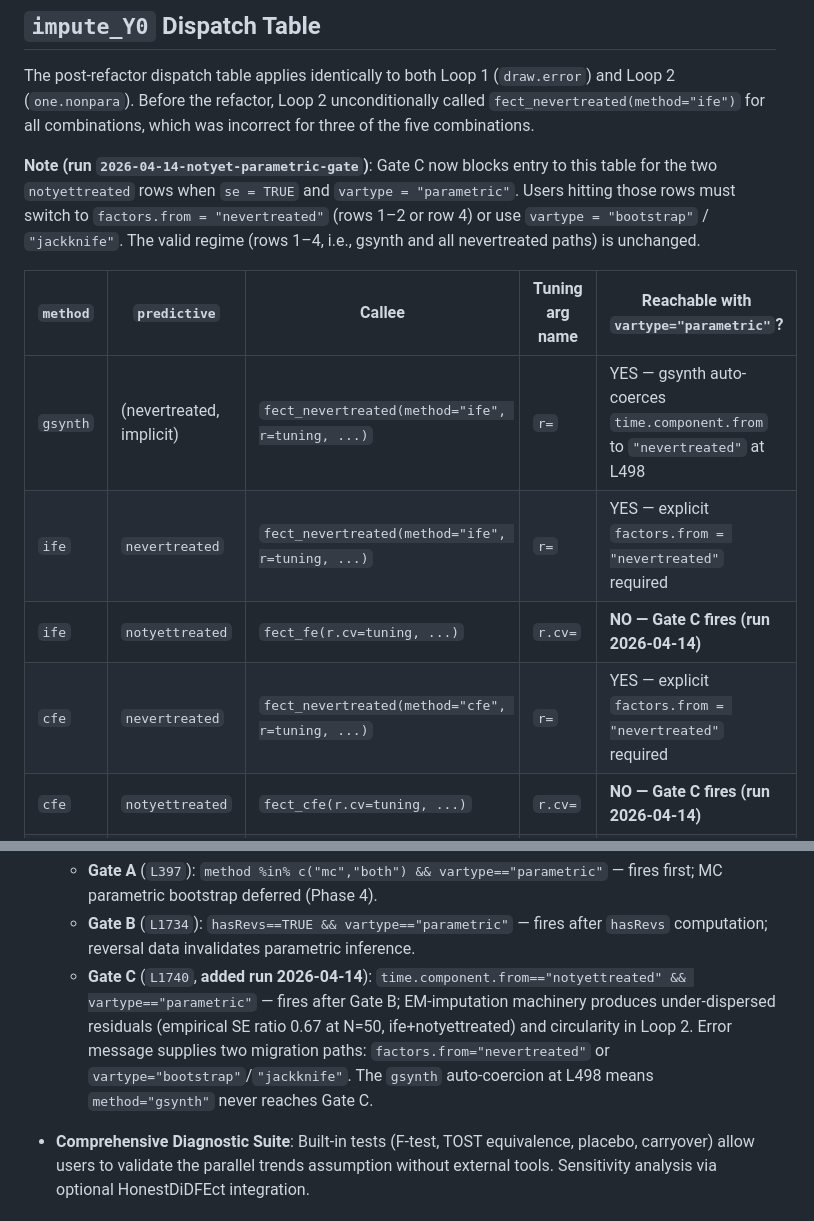
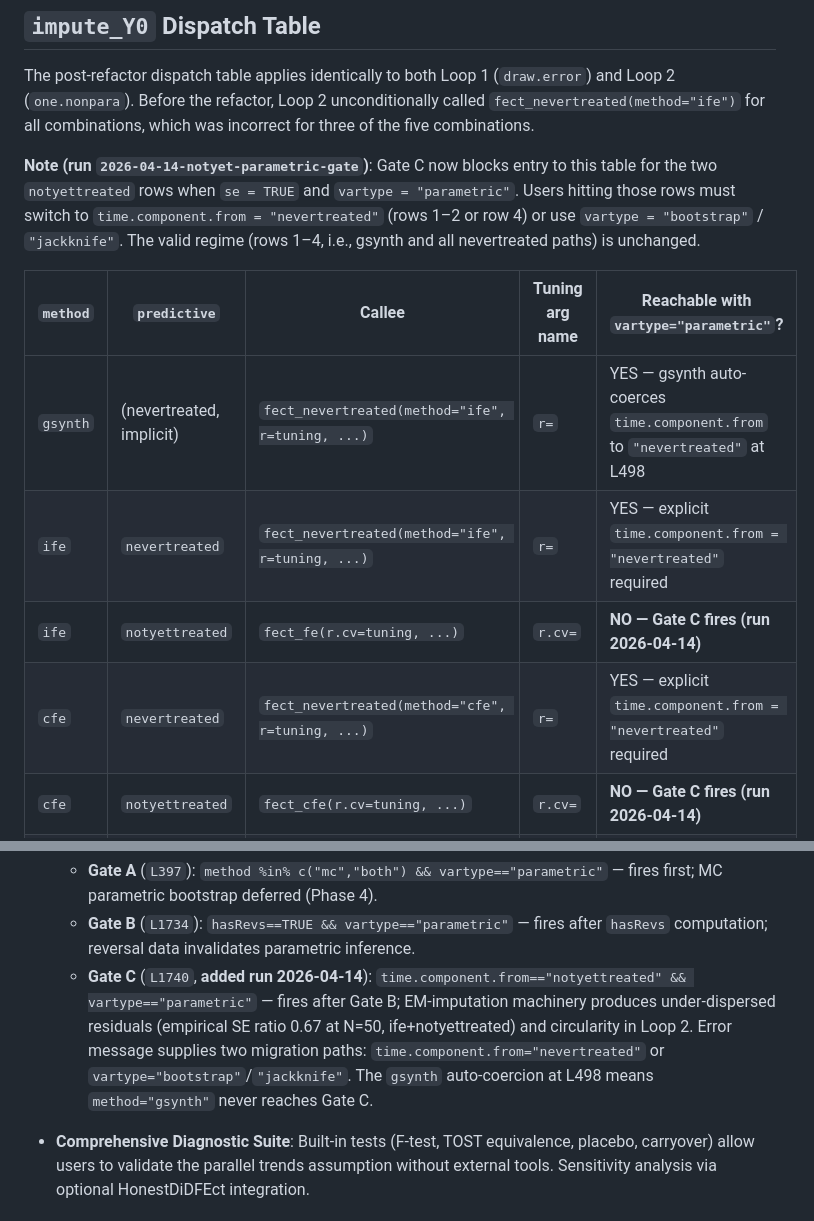
Before and after one commit to xuyiqing/fect, a Markdown page: ARCHITECTURE.md, 2 parts joined by grey strips. Drawn GitHub-style.

Commit message:
docs: align ARCHITECTURE.md dispatch table with time.component.from rename
Three lagging references to `factors.from` updated to the
current parameter name `time.component.from`. Restored from
a WIP stash that was parked during the dev backport work.

Co-Authored-By: Claude Opus 4.7 (1M context) <noreply@anthropic.com>

```diff
--- a/ARCHITECTURE.md
+++ b/ARCHITECTURE.md
@@ -401,14 +401,14 @@ graph TD
 
 The post-refactor dispatch table applies identically to both Loop 1 (`draw.error`) and Loop 2 (`one.nonpara`). Before the refactor, Loop 2 unconditionally called `fect_nevertreated(method="ife")` for all combinations, which was incorrect for three of the five combinations.
 
-**Note (run `2026-04-14-notyet-parametric-gate`)**: Gate C now blocks entry to this table for the two `notyettreated` rows when `se = TRUE` and `vartype = "parametric"`. Users hitting those rows must switch to `factors.from = "nevertreated"` (rows 1–2 or row 4) or use `vartype = "bootstrap"` / `"jackknife"`. The valid regime (rows 1–4, i.e., gsynth and all nevertreated paths) is unchanged.
+**Note (run `2026-04-14-notyet-parametric-gate`)**: Gate C now blocks entry to this table for the two `notyettreated` rows when `se = TRUE` and `vartype = "parametric"`. Users hitting those rows must switch to `time.component.from = "nevertreated"` (rows 1–2 or row 4) or use `vartype = "bootstrap"` / `"jackknife"`. The valid regime (rows 1–4, i.e., gsynth and all nevertreated paths) is unchanged.
 
 | `method` | `predictive` | Callee | Tuning arg name | Reachable with `vartype="parametric"`? |
 | --- | --- | --- | --- | --- |
 | `gsynth` | (nevertreated, implicit) | `fect_nevertreated(method="ife", r=tuning, ...)` | `r=` | YES — gsynth auto-coerces `time.component.from` to `"nevertreated"` at L498 |
-| `ife` | `nevertreated` | `fect_nevertreated(method="ife", r=tuning, ...)` | `r=` | YES — explicit `factors.from = "nevertreated"` required |
+| `ife` | `nevertreated` | `fect_nevertreated(method="ife", r=tuning, ...)` | `r=` | YES — explicit `time.component.from = "nevertreated"` required |
 | `ife` | `notyettreated` | `fect_fe(r.cv=tuning, ...)` | `r.cv=` | **NO — Gate C fires (run 2026-04-14)** |
-| `cfe` | `nevertreated` | `fect_nevertreated(method="cfe", r=tuning, ...)` | `r=` | YES — explicit `factors.from = "nevertreated"` required |
+| `cfe` | `nevertreated` | `fect_nevertreated(method="cfe", r=tuning, ...)` | `r=` | YES — explicit `time.component.from = "nevertreated"` required |
 | `cfe` | `notyettreated` | `fect_cfe(r.cv=tuning, ...)` | `r.cv=` | **NO — Gate C fires (run 2026-04-14)** |
 | `mc` | any | `stop(...)` — Phase 4 deferred | — | NO — Gate A fires (L397) |
 
@@ -439,7 +439,7 @@ Extra-FE arguments (`X.extra.FE`, `X.Z`, `X.Q`, `X.gamma`, `X.kappa`, `Zgamma.id
 - **Defense-in-Depth Parametric Bootstrap Gates in default.R**: `fect.default()` enforces three hard gates before dispatching to `fect_boot()`, together restricting parametric bootstrap to the theoretically-justified regime (gsynth / ife+nevertreated / cfe+nevertreated):
   - **Gate A** (`L397`): `method %in% c("mc","both") && vartype=="parametric"` — fires first; MC parametric bootstrap deferred (Phase 4).
   - **Gate B** (`L1734`): `hasRevs==TRUE && vartype=="parametric"` — fires after `hasRevs` computation; reversal data invalidates parametric inference.
-  - **Gate C** (`L1740`, **added run 2026-04-14**): `time.component.from=="notyettreated" && vartype=="parametric"` — fires after Gate B; EM-imputation machinery produces under-dispersed residuals (empirical SE ratio 0.67 at N=50, ife+notyettreated) and circularity in Loop 2. Error message supplies two migration paths: `factors.from="nevertreated"` or `vartype="bootstrap"`/`"jackknife"`. The `gsynth` auto-coercion at L498 means `method="gsynth"` never reaches Gate C.
+  - **Gate C** (`L1740`, **added run 2026-04-14**): `time.component.from=="notyettreated" && vartype=="parametric"` — fires after Gate B; EM-imputation machinery produces under-dispersed residuals (empirical SE ratio 0.67 at N=50, ife+notyettreated) and circularity in Loop 2. Error message supplies two migration paths: `time.component.from="nevertreated"` or `vartype="bootstrap"`/`"jackknife"`. The `gsynth` auto-coercion at L498 means `method="gsynth"` never reaches Gate C.
 
 - **Comprehensive Diagnostic Suite**: Built-in tests (F-test, TOST equivalence, placebo, carryover) allow users to validate the parallel trends assumption without external tools. Sensitivity analysis via optional HonestDiDFEct integration.
 
```
